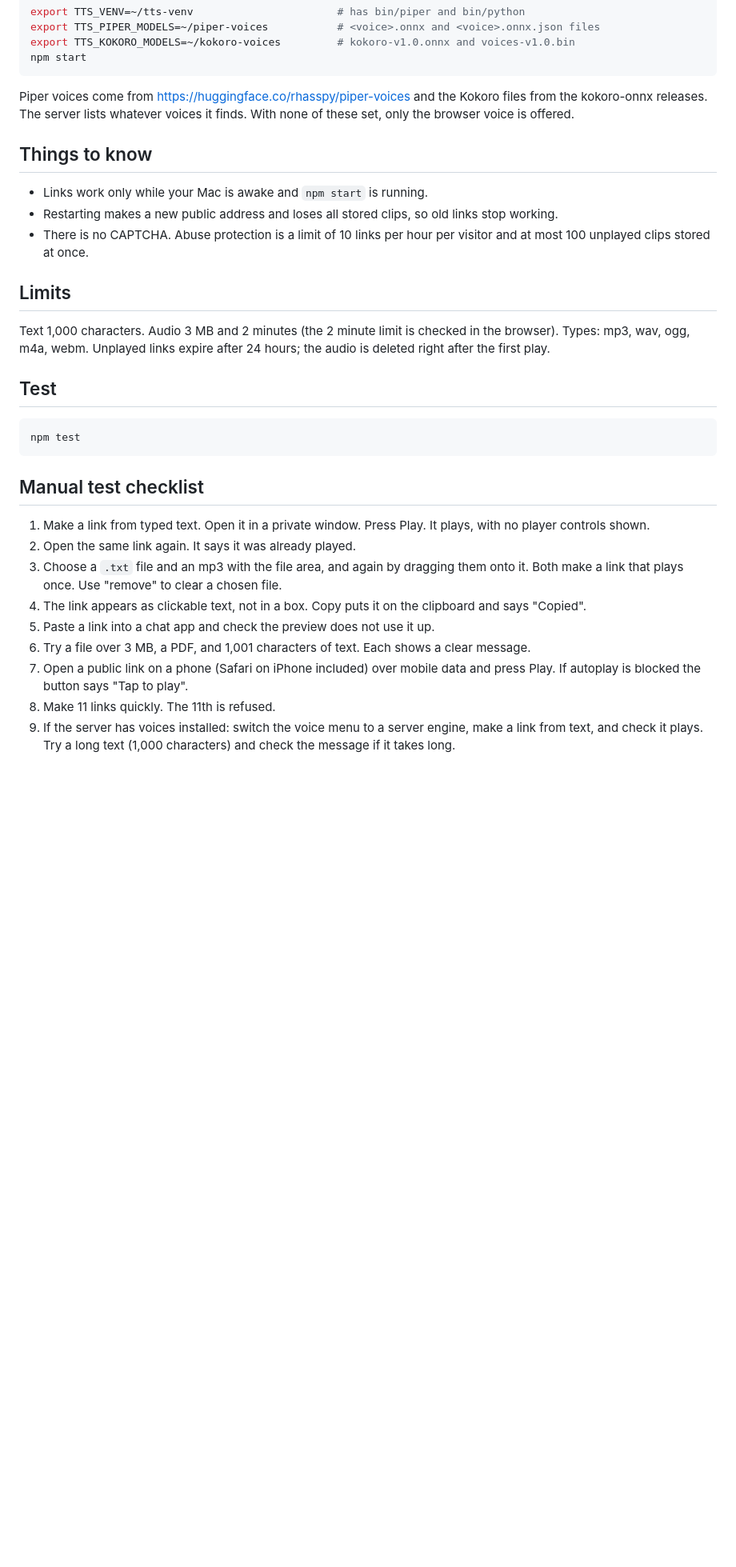
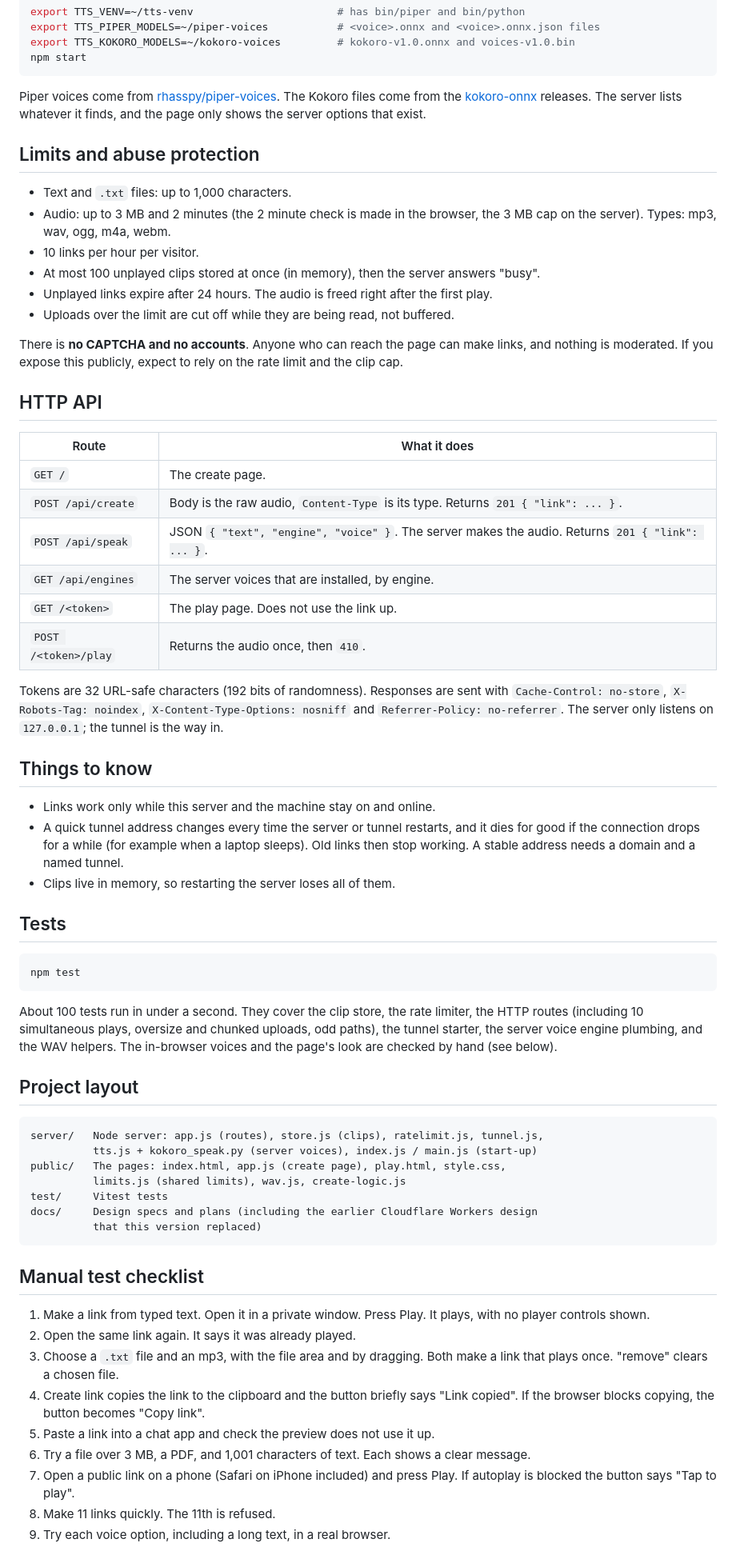
Before and after one commit to Rajveer2009/onetime-vn-web, a Markdown page: README.md, the part around one of its changes. Shown at 80% size. Drawn GitHub-style; blank space fills up the shorter version.

Commit message:
docs: README for GitHub: features, voices, API, limits, project layout
Co-Authored-By: Claude Sonnet 5.5 <noreply@anthropic.com>

````diff
--- a/README.md
+++ b/README.md
@@ -40,32 +61,66 @@ export TTS_KOKORO_MODELS=~/kokoro-voices         # kokoro-v1.0.onnx and voices-v
 npm start
 ```
 
-Piper voices come from https://huggingface.co/rhasspy/piper-voices and the Kokoro files from the kokoro-onnx releases. The server lists whatever voices it finds. With none of these set, only the browser voice is offered.
+Piper voices come from [rhasspy/piper-voices](https://huggingface.co/rhasspy/piper-voices). The Kokoro files come from the [kokoro-onnx](https://github.com/thewh1teagle/kokoro-onnx) releases. The server lists whatever it finds, and the page only shows the server options that exist.
+
+## Limits and abuse protection
+
+- Text and `.txt` files: up to 1,000 characters.
+- Audio: up to 3 MB and 2 minutes (the 2 minute check is made in the browser, the 3 MB cap on the server). Types: mp3, wav, ogg, m4a, webm.
+- 10 links per hour per visitor.
+- At most 100 unplayed clips stored at once (in memory), then the server answers "busy".
+- Unplayed links expire after 24 hours. The audio is freed right after the first play.
+- Uploads over the limit are cut off while they are being read, not buffered.
+
+There is **no CAPTCHA and no accounts**. Anyone who can reach the page can make links, and nothing is moderated. If you expose this publicly, expect to rely on the rate limit and the clip cap.
+
+## HTTP API
+
+| Route | What it does |
+|---|---|
+| `GET /` | The create page. |
+| `POST /api/create` | Body is the raw audio, `Content-Type` is its type. Returns `201 { "link": ... }`. |
+| `POST /api/speak` | JSON `{ "text", "engine", "voice" }`. The server makes the audio. Returns `201 { "link": ... }`. |
+| `GET /api/engines` | The server voices that are installed, by engine. |
+| `GET /<token>` | The play page. Does not use the link up. |
+| `POST /<token>/play` | Returns the audio once, then `410`. |
+
+Tokens are 32 URL-safe characters (192 bits of randomness). Responses are sent with `Cache-Control: no-store`, `X-Robots-Tag: noindex`, `X-Content-Type-Options: nosniff` and `Referrer-Policy: no-referrer`. The server only listens on `127.0.0.1`; the tunnel is the way in.
 
 ## Things to know
 
-- Links work only while your Mac is awake and `npm start` is running.
-- Restarting makes a new public address and loses all stored clips, so old links stop working.
-- There is no CAPTCHA. Abuse protection is a limit of 10 links per hour per visitor and at most 100 unplayed clips stored at once.
+- Links work only while this server and the machine stay on and online.
+- A quick tunnel address changes every time the server or tunnel restarts, and it dies for good if the connection drops for a while (for example when a laptop sleeps). Old links then stop working. A stable address needs a domain and a named tunnel.
+- Clips live in memory, so restarting the server loses all of them.
 
-## Limits
-
-Text 1,000 characters. Audio 3 MB and 2 minutes (the 2 minute limit is checked in the browser). Types: mp3, wav, ogg, m4a, webm. Unplayed links expire after 24 hours; the audio is deleted right after the first play.
-
-## Test
+## Tests
 
 ```bash
 npm test
+```
+
+About 100 tests run in under a second. They cover the clip store, the rate limiter, the HTTP routes (including 10 simultaneous plays, oversize and chunked uploads, odd paths), the tunnel starter, the server voice engine plumbing, and the WAV helpers. The in-browser voices and the page's look are checked by hand (see below).
+
+## Project layout
+
+```
+server/   Node server: app.js (routes), store.js (clips), ratelimit.js, tunnel.js,
+          tts.js + kokoro_speak.py (server voices), index.js / main.js (start-up)
+public/   The pages: index.html, app.js (create page), play.html, style.css,
+          limits.js (shared limits), wav.js, create-logic.js
+test/     Vitest tests
+docs/     Design specs and plans (including the earlier Cloudflare Workers design
+          that this version replaced)
 ```
 
 ## Manual test checklist
 
 1. Make a link from typed text. Open it in a private window. Press Play. It plays, with no player controls shown.
 2. Open the same link again. It says it was already played.
-3. Choose a `.txt` file and an mp3 with the file area, and again by dragging them onto it. Both make a link that plays once. Use "remove" to clear a chosen file.
-4. The link appears as clickable text, not in a box. Copy puts it on the clipboard and says "Copied".
+3. Choose a `.txt` file and an mp3, with the file area and by dragging. Both make a link that plays once. "remove" clears a chosen file.
+4. Create link copies the link to the clipboard and the button briefly says "Link copied". If the browser blocks copying, the button becomes "Copy link".
 5. Paste a link into a chat app and check the preview does not use it up.
 6. Try a file over 3 MB, a PDF, and 1,001 characters of text. Each shows a clear message.
-7. Open a public link on a phone (Safari on iPhone included) over mobile data and press Play. If autoplay is blocked the button says "Tap to play".
+7. Open a public link on a phone (Safari on iPhone included) and press Play. If autoplay is blocked the button says "Tap to play".
 8. Make 11 links quickly. The 11th is refused.
-9. If the server has voices installed: switch the voice menu to a server engine, make a link from text, and check it plays. Try a long text (1,000 characters) and check the message if it takes long.
+9. Try each voice option, including a long text, in a real browser.
````
Also changed, not shown: other parts of README.md (+35 -14 lines).
